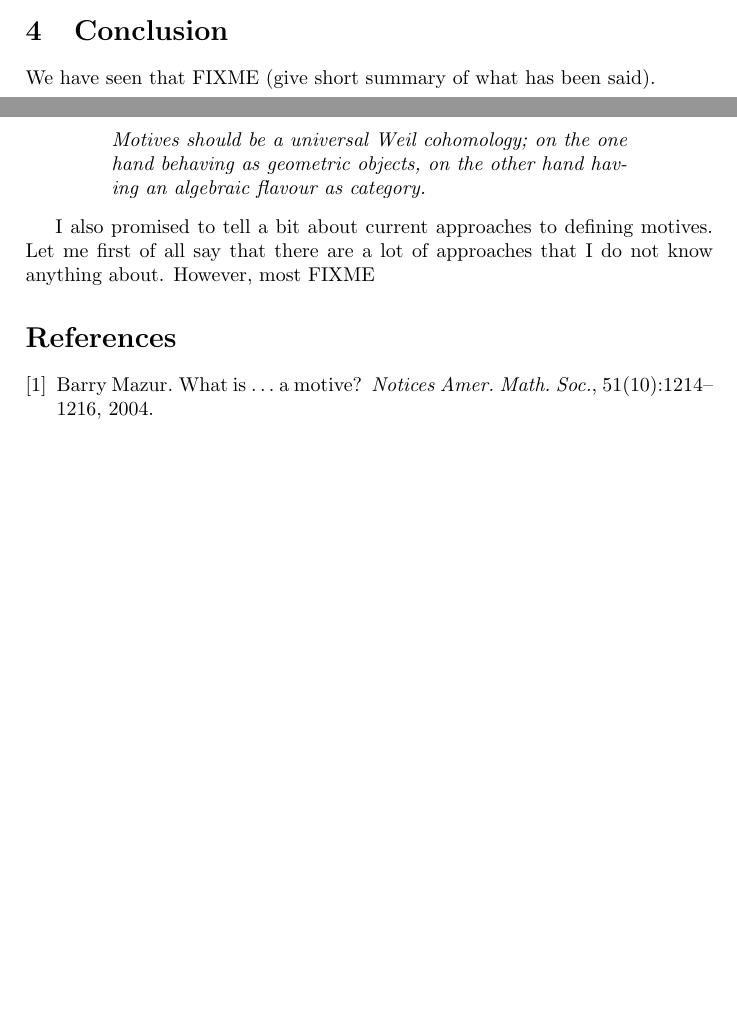
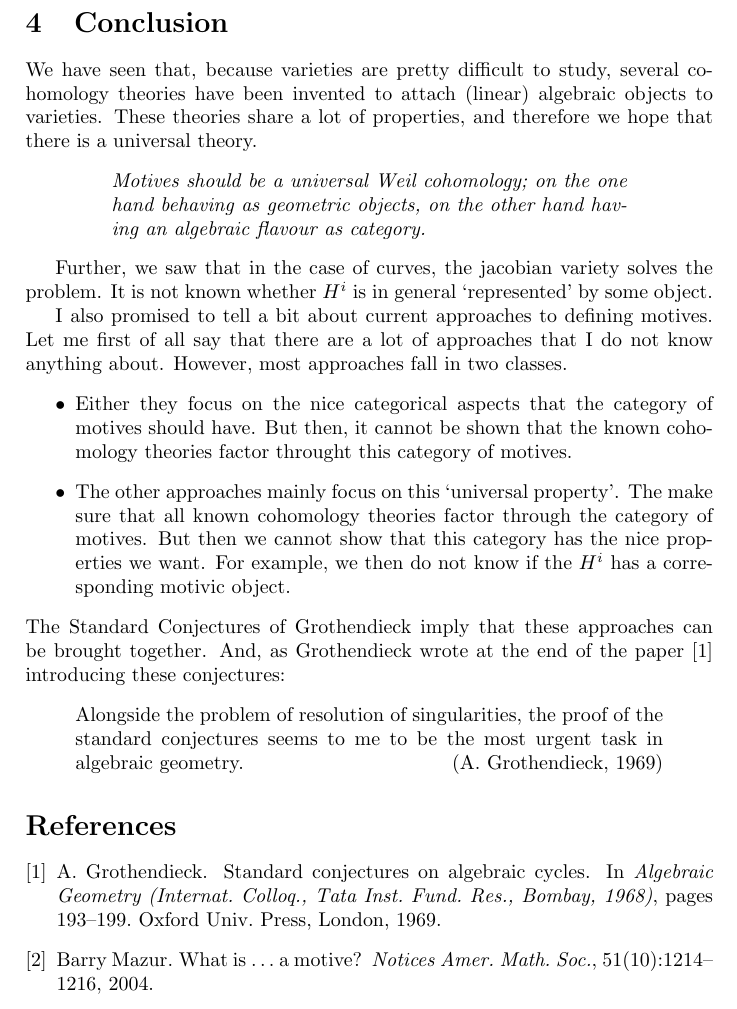
Before and after one commit to jcommelin/whatisamotive, a LaTeX paper (wiam.tex): two parts of pages 4 and 5 of 5 before the commit and part of page 5 of 5 after it, the two joined at a grey line, cut so that both start at the same text, the shorter picture padded with empty space. Compiled offline with pdfLaTeX.

Commit message:
Adds content to conclusion
Finishes with a nice quote from Grothendieck's paper introducing the standard
conjectures.

```diff
--- a/wiam.tex
+++ b/wiam.tex
@@ -2,6 +2,7 @@
 
 \usepackage[]{amsmath,amssymb}
 
+\usepackage[]{attrib}
 \usepackage[]{tikz-cd}
 
 \title{What is a motive?}
@@ -210,7 +211,10 @@ should behave as the category of representations of a group.
 
 \section{Conclusion}
 
-We have seen that FIXME (give short summary of what has been said).
+We have seen that, because varieties are pretty difficult to study, several
+cohomology theories have been invented to attach (linear) algebraic objects to
+varieties. These theories share a lot of properties, and therefore we hope that
+there is a universal theory.
 
 \begin{center} % {{{-
 	\begin{minipage}{.75\textwidth} % {{{-
@@ -220,9 +224,32 @@ We have seen that FIXME (give short summary of what has been said).
 	\end{minipage} % -}}}
 \end{center} % -}}}
 
+Further, we saw that in the case of curves, the jacobian variety solves the
+problem. It is not known whether $H^{i}$ is in general `represented' by some
+object.
+
 I also promised to tell a bit about current approaches to defining motives. Let
 me first of all say that there are a lot of approaches that I do not know
-anything about. However, most FIXME
+anything about. However, most approaches fall in two classes.
+\begin{itemize} % {{{-
+	\item Either they focus on the nice categorical aspects that the
+		category of motives should have. But then, it cannot be shown
+		that the known cohomology theories factor throught this
+		category of motives.
+	\item The other approaches mainly focus on this `universal property'.
+		The make sure that all known cohomology theories factor through
+		the category of motives. But then we cannot show that this
+		category has the nice properties we want. For example, we then
+		do not know if the $H^{i}$ has a corresponding motivic object.
+\end{itemize} % -}}}
+The Standard Conjectures of Grothendieck imply that these approaches can be
+brought together. And, as Grothendieck wrote at the end of the paper \cite{sc}
+introducing these conjectures:
+\begin{quote} % {{{-
+	Alongside the problem of resolution of singularities, the proof of the
+	standard conjectures seems to me to be the most urgent task in
+	algebraic geometry. \attrib{A.~Grothendieck, 1969}
+\end{quote} % -}}}
 
 \bibliographystyle{plain}
 \bibliography{bib}
```
